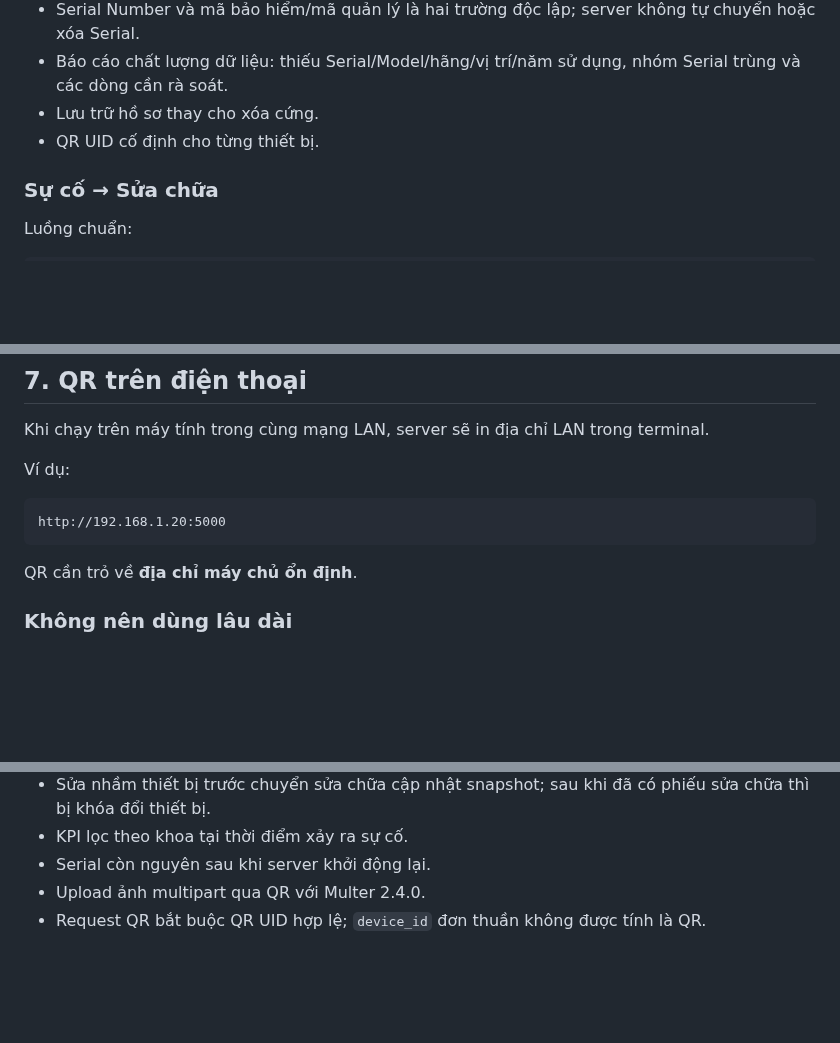
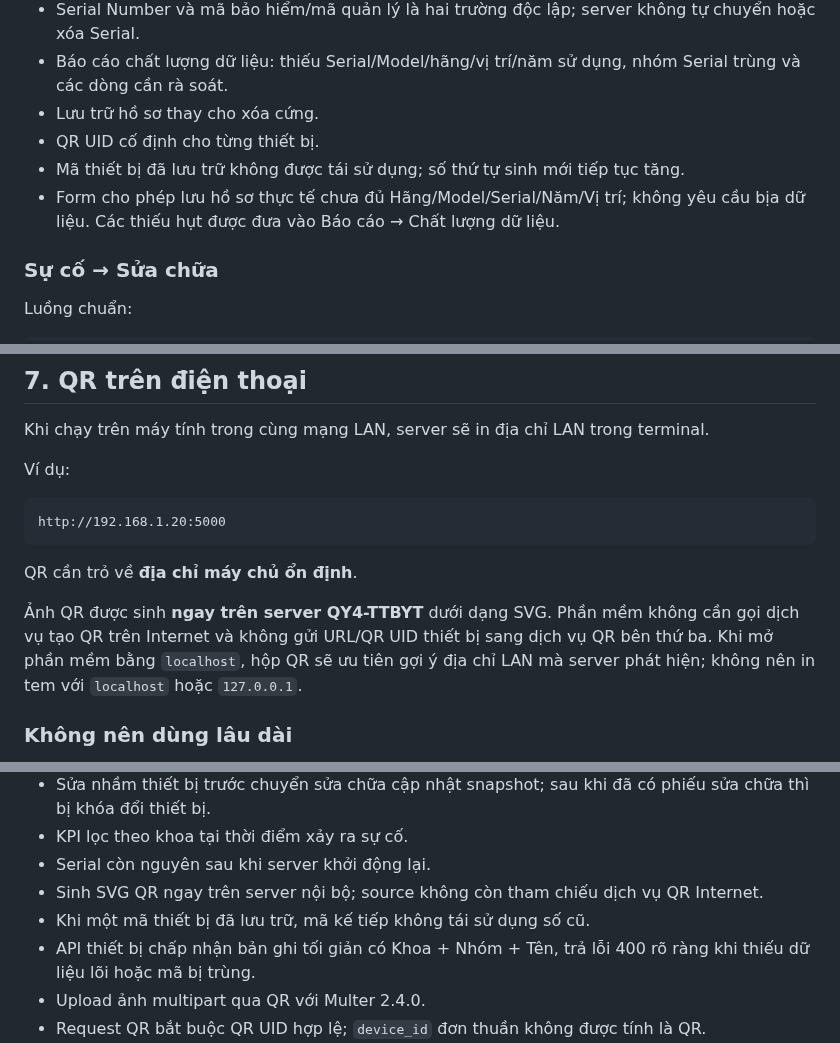
Before and after one commit to tranhuec3cx/QY4-TTBYT, a Markdown page: README.md, 3 parts joined by grey strips. Rendered like a GitHub page; blank space fills up the shorter version.

Commit message:
Docs: document offline QR generation and honest incomplete device records

```diff
--- a/README.md
+++ b/README.md
@@ -36,6 +36,8 @@ Nguyên tắc quản lý: **Một thiết bị – một QR cố định – m
 - Báo cáo chất lượng dữ liệu: thiếu Serial/Model/hãng/vị trí/năm sử dụng, nhóm Serial trùng và các dòng cần rà soát.
 - Lưu trữ hồ sơ thay cho xóa cứng.
 - QR UID cố định cho từng thiết bị.
+- Mã thiết bị đã lưu trữ không được tái sử dụng; số thứ tự sinh mới tiếp tục tăng.
+- Form cho phép lưu hồ sơ thực tế chưa đủ Hãng/Model/Serial/Năm/Vị trí; không yêu cầu bịa dữ liệu. Các thiếu hụt được đưa vào Báo cáo → Chất lượng dữ liệu.
 
 ### Sự cố → Sửa chữa
 
@@ -252,6 +254,8 @@ http://192.168.1.20:5000
 
 QR cần trỏ về **địa chỉ máy chủ ổn định**.
 
+Ảnh QR được sinh **ngay trên server QY4-TTBYT** dưới dạng SVG. Phần mềm không cần gọi dịch vụ tạo QR trên Internet và không gửi URL/QR UID thiết bị sang dịch vụ QR bên thứ ba. Khi mở phần mềm bằng `localhost`, hộp QR sẽ ưu tiên gợi ý địa chỉ LAN mà server phát hiện; không nên in tem với `localhost` hoặc `127.0.0.1`.
+
 ### Không nên dùng lâu dài
 
 - IP thay đổi theo lần phát hotspot điện thoại.
@@ -364,6 +368,9 @@ GitHub Actions hiện kiểm tra:
 - Sửa nhầm thiết bị trước chuyển sửa chữa cập nhật snapshot; sau khi đã có phiếu sửa chữa thì bị khóa đổi thiết bị.
 - KPI lọc theo khoa tại thời điểm xảy ra sự cố.
 - Serial còn nguyên sau khi server khởi động lại.
+- Sinh SVG QR ngay trên server nội bộ; source không còn tham chiếu dịch vụ QR Internet.
+- Khi một mã thiết bị đã lưu trữ, mã kế tiếp không tái sử dụng số cũ.
+- API thiết bị chấp nhận bản ghi tối giản có Khoa + Nhóm + Tên, trả lỗi 400 rõ ràng khi thiếu dữ liệu lõi hoặc mã bị trùng.
 - Upload ảnh multipart qua QR với Multer 2.4.0.
 - Request QR bắt buộc QR UID hợp lệ; `device_id` đơn thuần không được tính là QR.
 - Request QR/sự cố nhập trực tiếp bị từ chối không để lại file upload rác.
```
